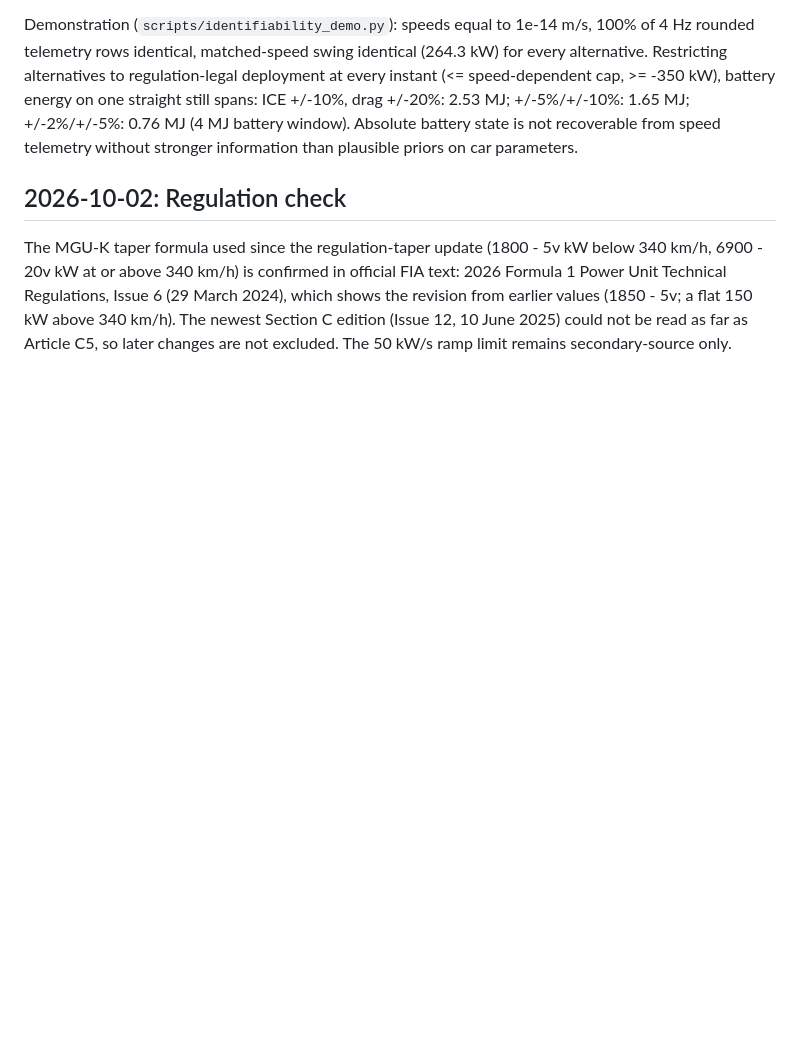
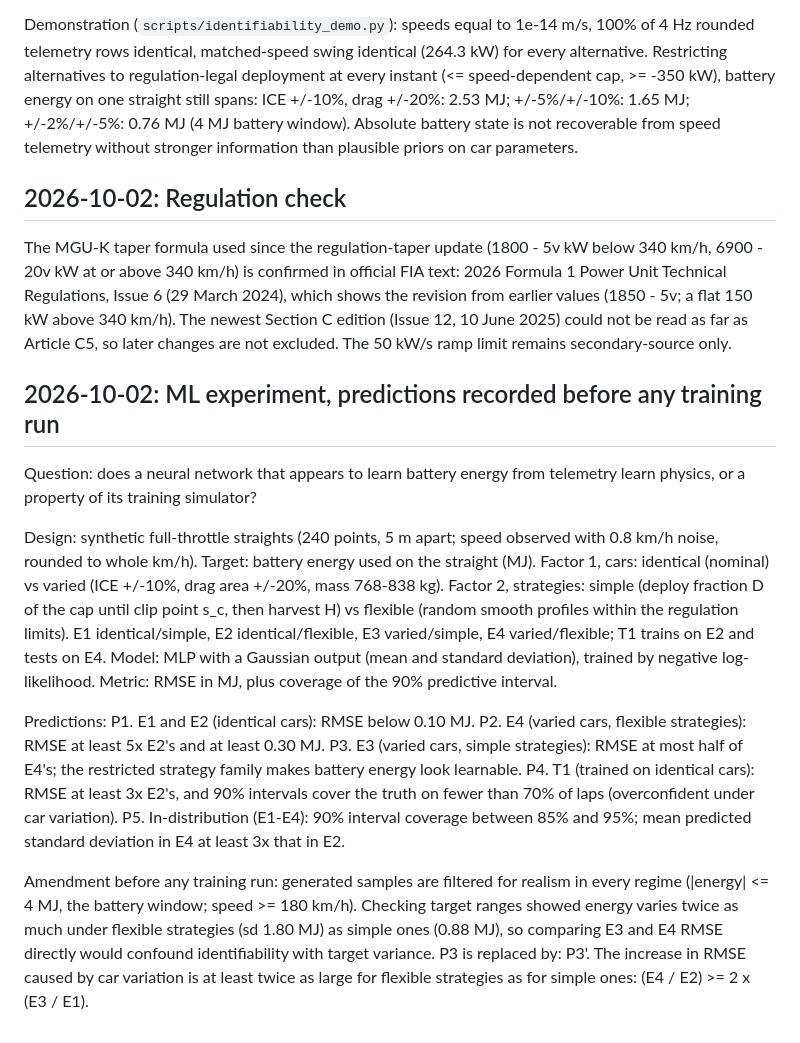
Before and after one commit to Priyanshi507/ers-lens, a Markdown page: docs/research_log.md, the part around the change. Drawn GitHub-style; blank space fills up the shorter version.

Commit message:
Pre-register ML experiment predictions (P1-P5) before any training run

```diff
--- a/docs/research_log.md
+++ b/docs/research_log.md
@@ -154,3 +154,36 @@ Formula 1 Power Unit Technical Regulations, Issue 6 (29 March 2024), which shows
 revision from earlier values (1850 - 5v; a flat 150 kW above 340 km/h). The newest
 Section C edition (Issue 12, 10 June 2025) could not be read as far as Article C5, so
 later changes are not excluded. The 50 kW/s ramp limit remains secondary-source only.
+
+## 2026-10-02: ML experiment, predictions recorded before any training run
+
+Question: does a neural network that appears to learn battery energy from telemetry
+learn physics, or a property of its training simulator?
+
+Design: synthetic full-throttle straights (240 points, 5 m apart; speed observed with
+0.8 km/h noise, rounded to whole km/h). Target: battery energy used on the straight (MJ).
+Factor 1, cars: identical (nominal) vs varied (ICE +/-10%, drag area +/-20%, mass 768-838 kg).
+Factor 2, strategies: simple (deploy fraction D of the cap until clip point s_c, then
+harvest H) vs flexible (random smooth profiles within the regulation limits).
+E1 identical/simple, E2 identical/flexible, E3 varied/simple, E4 varied/flexible;
+T1 trains on E2 and tests on E4. Model: MLP with a Gaussian output (mean and standard
+deviation), trained by negative log-likelihood. Metric: RMSE in MJ, plus coverage of
+the 90% predictive interval.
+
+Predictions:
+P1. E1 and E2 (identical cars): RMSE below 0.10 MJ.
+P2. E4 (varied cars, flexible strategies): RMSE at least 5x E2's and at least 0.30 MJ.
+P3. E3 (varied cars, simple strategies): RMSE at most half of E4's; the restricted
+    strategy family makes battery energy look learnable.
+P4. T1 (trained on identical cars): RMSE at least 3x E2's, and 90% intervals cover the
+    truth on fewer than 70% of laps (overconfident under car variation).
+P5. In-distribution (E1-E4): 90% interval coverage between 85% and 95%; mean predicted
+    standard deviation in E4 at least 3x that in E2.
+
+Amendment before any training run: generated samples are filtered for realism in every
+regime (|energy| <= 4 MJ, the battery window; speed >= 180 km/h). Checking target ranges
+showed energy varies twice as much under flexible strategies (sd 1.80 MJ) as simple ones
+(0.88 MJ), so comparing E3 and E4 RMSE directly would confound identifiability with target
+variance. P3 is replaced by:
+P3'. The increase in RMSE caused by car variation is at least twice as large for flexible
+     strategies as for simple ones: (E4 / E2) >= 2 x (E3 / E1).
```
